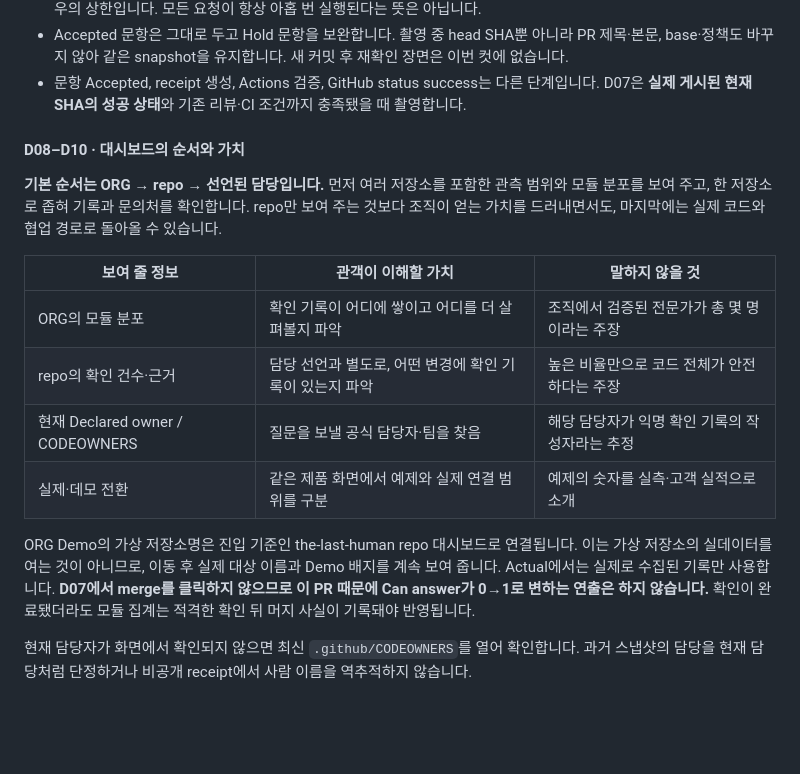
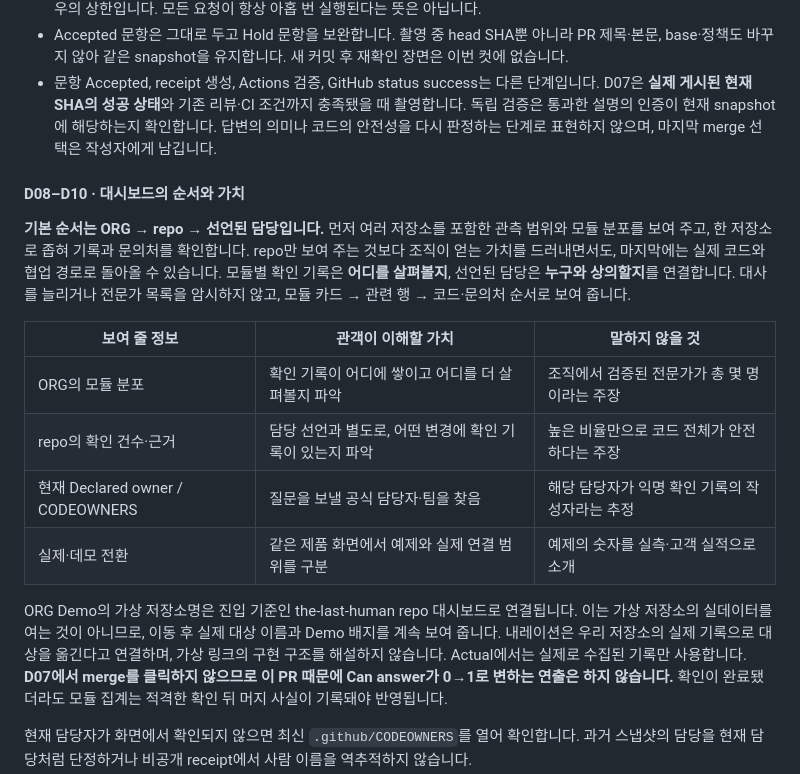
Before and after one commit to microsoft-2026-hackathon/the-last-human, a Markdown page: docs/demo/storyboard-v6.md, the part around one of its changes. Rendered like a GitHub page; blank space fills up the shorter version.

```diff
--- a/docs/demo/storyboard-v6.md
+++ b/docs/demo/storyboard-v6.md
@@ -210,12 +210,16 @@ and open a pull request.
   base·정책도 바꾸지 않아 같은 snapshot을 유지합니다. 새 커밋 후 재확인 장면은 이번 컷에 없습니다.
 - 문항 Accepted, receipt 생성, Actions 검증, GitHub status success는 다른 단계입니다.
   D07은 **실제 게시된 현재 SHA의 성공 상태**와 기존 리뷰·CI 조건까지 충족됐을 때 촬영합니다.
+  독립 검증은 통과한 설명의 인증이 현재 snapshot에 해당하는지 확인합니다. 답변의 의미나 코드의
+  안전성을 다시 판정하는 단계로 표현하지 않으며, 마지막 merge 선택은 작성자에게 남깁니다.
 
 #### D08–D10 · 대시보드의 순서와 가치
 
 **기본 순서는 ORG → repo → 선언된 담당입니다.** 먼저 여러 저장소를 포함한 관측 범위와 모듈 분포를
 보여 주고, 한 저장소로 좁혀 기록과 문의처를 확인합니다. repo만 보여 주는 것보다 조직이 얻는 가치를
 드러내면서도, 마지막에는 실제 코드와 협업 경로로 돌아올 수 있습니다.
+모듈별 확인 기록은 **어디를 살펴볼지**, 선언된 담당은 **누구와 상의할지**를 연결합니다.
+대사를 늘리거나 전문가 목록을 암시하지 않고, 모듈 카드 → 관련 행 → 코드·문의처 순서로 보여 줍니다.
 
 | 보여 줄 정보 | 관객이 이해할 가치 | 말하지 않을 것 |
 | --- | --- | --- |
@@ -226,6 +230,7 @@ and open a pull request.
 
 ORG Demo의 가상 저장소명은 진입 기준인 the-last-human repo 대시보드로 연결됩니다.
 이는 가상 저장소의 실데이터를 여는 것이 아니므로, 이동 후 실제 대상 이름과 Demo 배지를 계속 보여 줍니다.
+내레이션은 우리 저장소의 실제 기록으로 대상을 옮긴다고 연결하며, 가상 링크의 구현 구조를 해설하지 않습니다.
 Actual에서는 실제로 수집된 기록만 사용합니다. **D07에서 merge를 클릭하지 않으므로 이 PR 때문에
 Can answer가 0→1로 변하는 연출은 하지 않습니다.** 확인이 완료됐더라도 모듈 집계는 적격한 확인 뒤
 머지 사실이 기록돼야 반영됩니다.
```
Also changed, not shown: other parts of docs/demo/storyboard-v6.md (+15 -10 lines).
